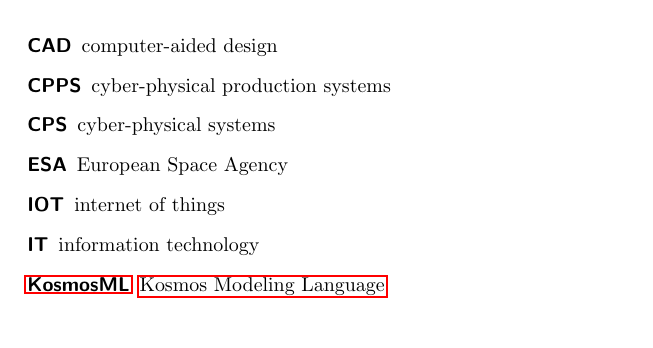
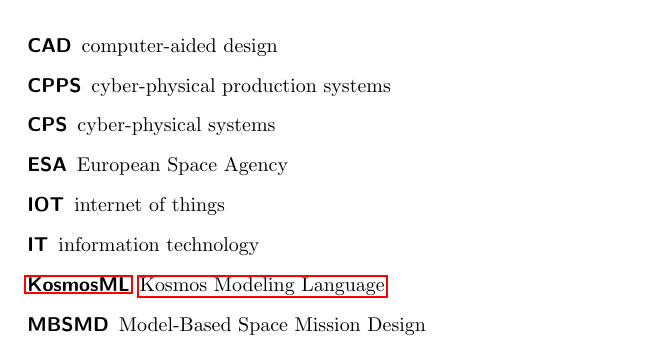
Before and after one commit to helgee/phdthesis, a LaTeX thesis (thesis.tex, which reads acronyms.tex): part of page 15 of 31, cut so that both start at the same text. Compiled offline with pdfLaTeX.

Commit message:
Add MBSMD acronym.

```diff
--- a/acronyms.tex
+++ b/acronyms.tex
@@ -7,4 +7,5 @@
     \acro{iot}[IOT]{internet of things}
     \acro{it}[IT]{information technology}
     \acro{kml}[KosmosML]{Kosmos Modeling Language}
+    \acro{mbsmd}[MBSMD]{Model-Based Space Mission Design}
 \end{acronym}
```
Also changed, not shown: 1 other file.
